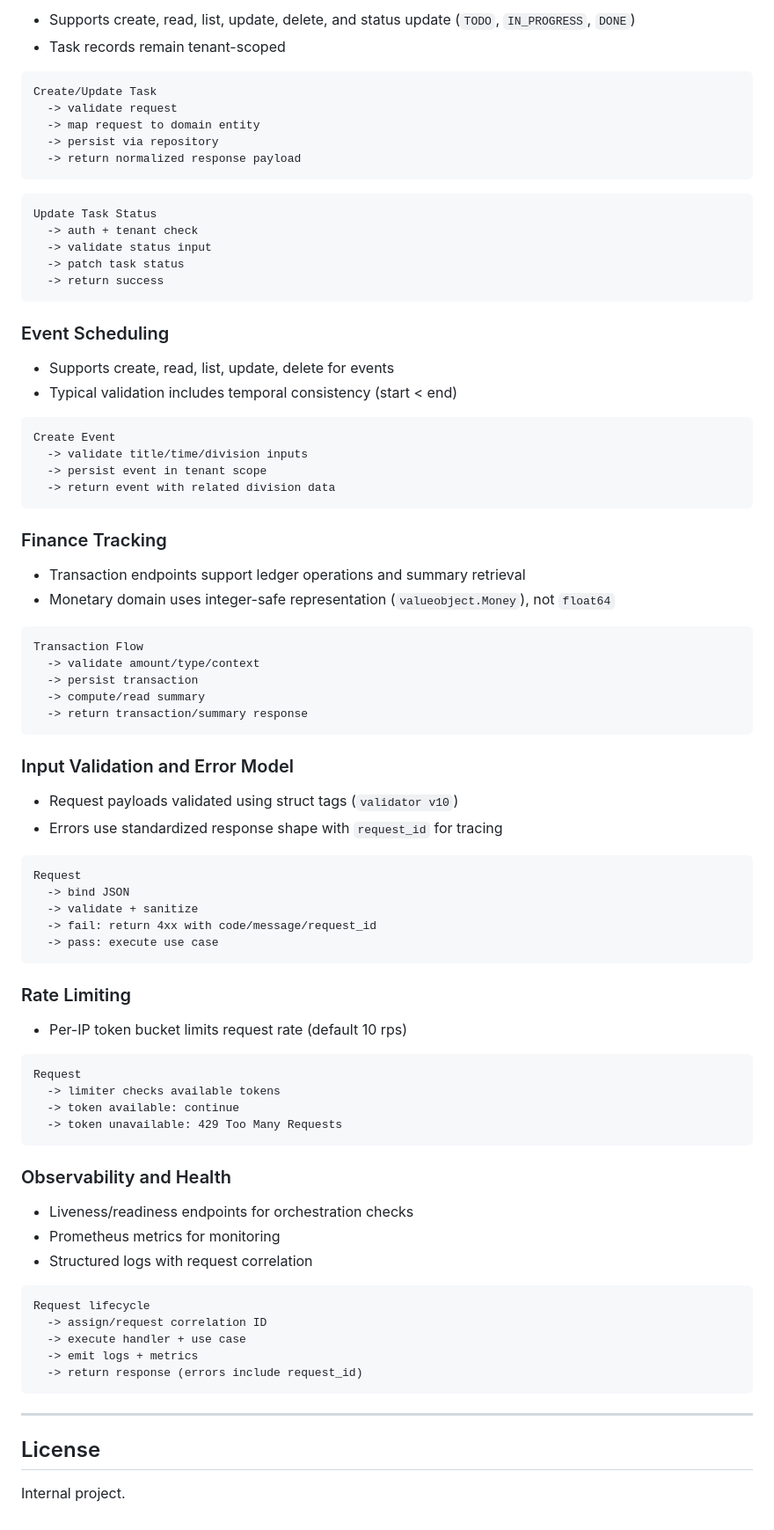
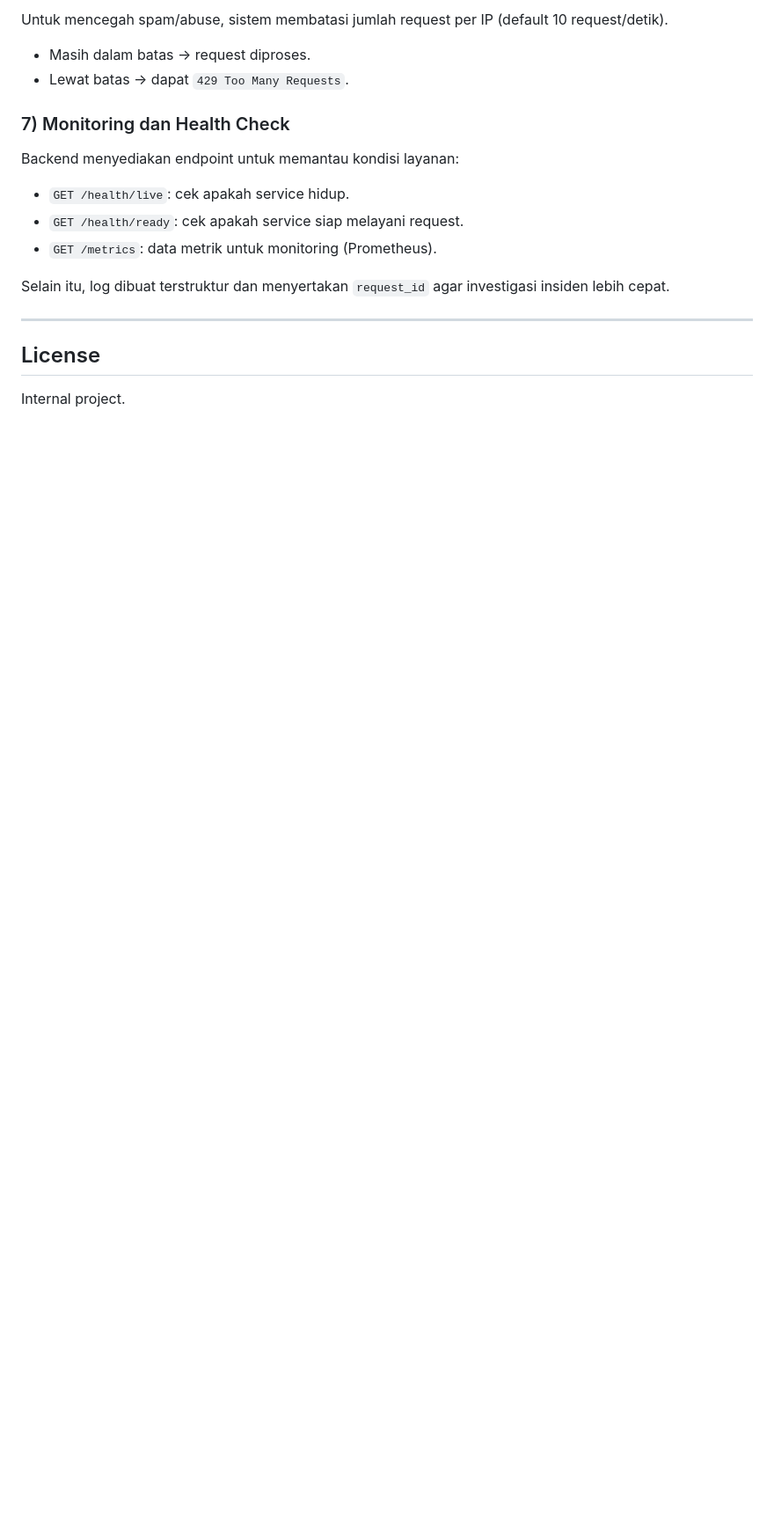
Before and after one commit to Udean777/Sekre-HQ, a Markdown page: sekre-backend/README.md, the part around one of its changes. Shown at 88% size. GitHub-like rendering; blank space fills up the shorter version.

Commit message:
feat: update readme for better writing for flow explanation

````diff
--- a/sekre-backend/README.md
+++ b/sekre-backend/README.md
@@ -385,85 +380,18 @@ Incoming request
 
-- Supports create, read, list, update, delete, and status update (`TODO`, `IN_PROGRESS`, `DONE`)
-- Task records remain tenant-scoped
+Untuk mencegah spam/abuse, sistem membatasi jumlah request per IP (default 10 request/detik).
 
-```text
-Create/Update Task
-  -> validate request
-  -> map request to domain entity
-  -> persist via repository
-  -> return normalized response payload
-```
+- Masih dalam batas -> request diproses.
+- Lewat batas -> dapat `429 Too Many Requests`.
 
-```text
-Update Task Status
-  -> auth + tenant check
-  -> validate status input
-  -> patch task status
-  -> return success
-```
+### 7) Monitoring dan Health Check
 
-### Event Scheduling
+Backend menyediakan endpoint untuk memantau kondisi layanan:
 
-- Supports create, read, list, update, delete for events
-- Typical validation includes temporal consistency (start < end)
+- `GET /health/live`: cek apakah service hidup.
+- `GET /health/ready`: cek apakah service siap melayani request.
+- `GET /metrics`: data metrik untuk monitoring (Prometheus).
 
-```text
-Create Event
-  -> validate title/time/division inputs
-  -> persist event in tenant scope
-  -> return event with related division data
-```
-
-### Finance Tracking
-
-- Transaction endpoints support ledger operations and summary retrieval
-- Monetary domain uses integer-safe representation (`valueobject.Money`), not `float64`
-
-```text
-Transaction Flow
-  -> validate amount/type/context
-  -> persist transaction
-  -> compute/read summary
-  -> return transaction/summary response
-```
-
-### Input Validation and Error Model
-
-- Request payloads validated using struct tags (`validator v10`)
-- Errors use standardized response shape with `request_id` for tracing
-
-```text
-Request
-  -> bind JSON
-  -> validate + sanitize
-  -> fail: return 4xx with code/message/request_id
-  -> pass: execute use case
-```
-
-### Rate Limiting
-
-- Per-IP token bucket limits request rate (default 10 rps)
-
-```text
-Request
-  -> limiter checks available tokens
-  -> token available: continue
-  -> token unavailable: 429 Too Many Requests
-```
-
-### Observability and Health
-
-- Liveness/readiness endpoints for orchestration checks
-- Prometheus metrics for monitoring
-- Structured logs with request correlation
-
-```text
-Request lifecycle
-  -> assign/request correlation ID
-  -> execute handler + use case
-  -> emit logs + metrics
-  -> return response (errors include request_id)
-```
+Selain itu, log dibuat terstruktur dan menyertakan `request_id` agar investigasi insiden lebih cepat.
 
 ---
 
````
Also changed, not shown: other parts of sekre-backend/README.md (+61 -66 lines).
